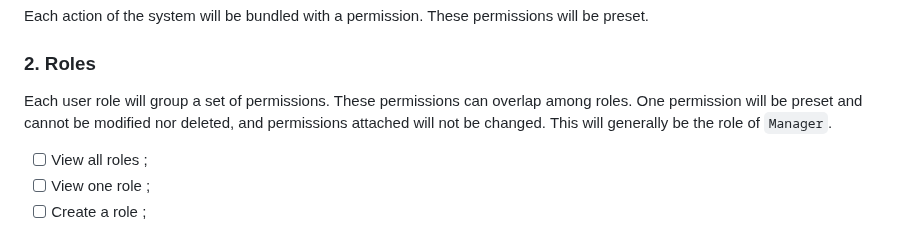
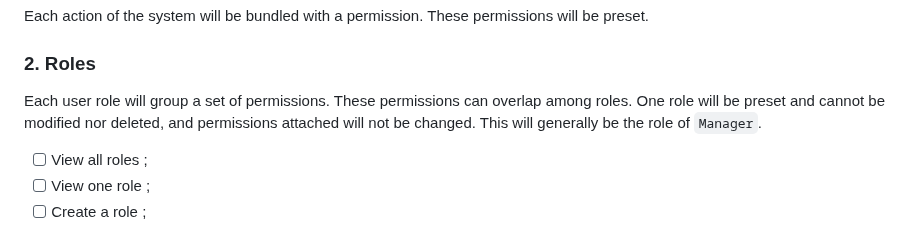
Before and after one commit to smirltech/top-stock-manager, a Markdown page: README.md, the part around the change. Drawn GitHub-style.

Commit message:
update of README

```diff
--- a/README.md
+++ b/README.md
@@ -18,7 +18,7 @@ Each action of the system will be bundled with a permission. These permissions w
 
 ### 2. Roles
 Each user role will group a set of permissions. These permissions can overlap among roles.
-One permission will be preset and cannot be modified nor deleted, and permissions attached will not be changed.
+One role will be preset and cannot be modified nor deleted, and permissions attached will not be changed.
 This will generally be the role of `Manager`.
 - [ ] View all roles ;
 - [ ] View one role ;
```
